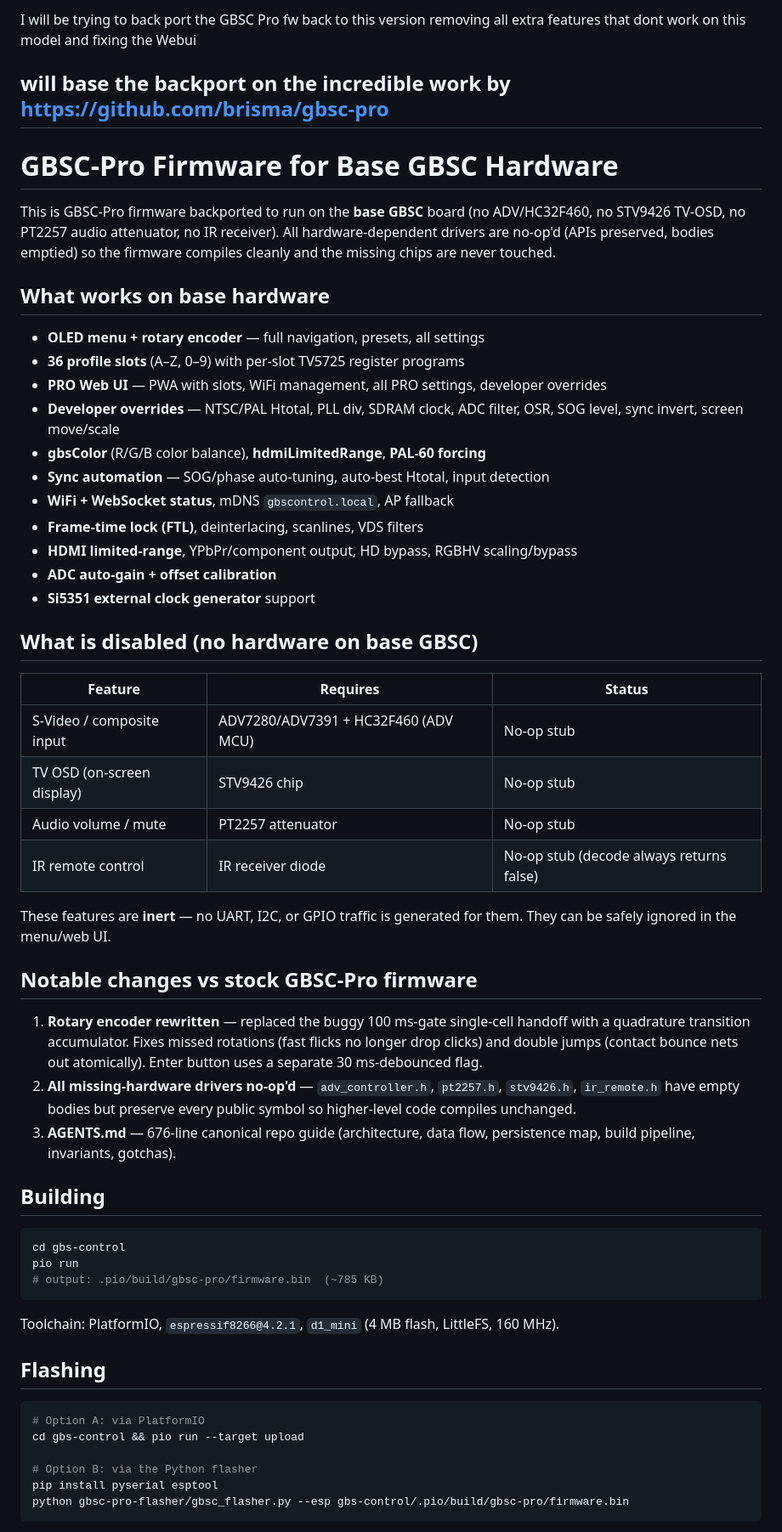
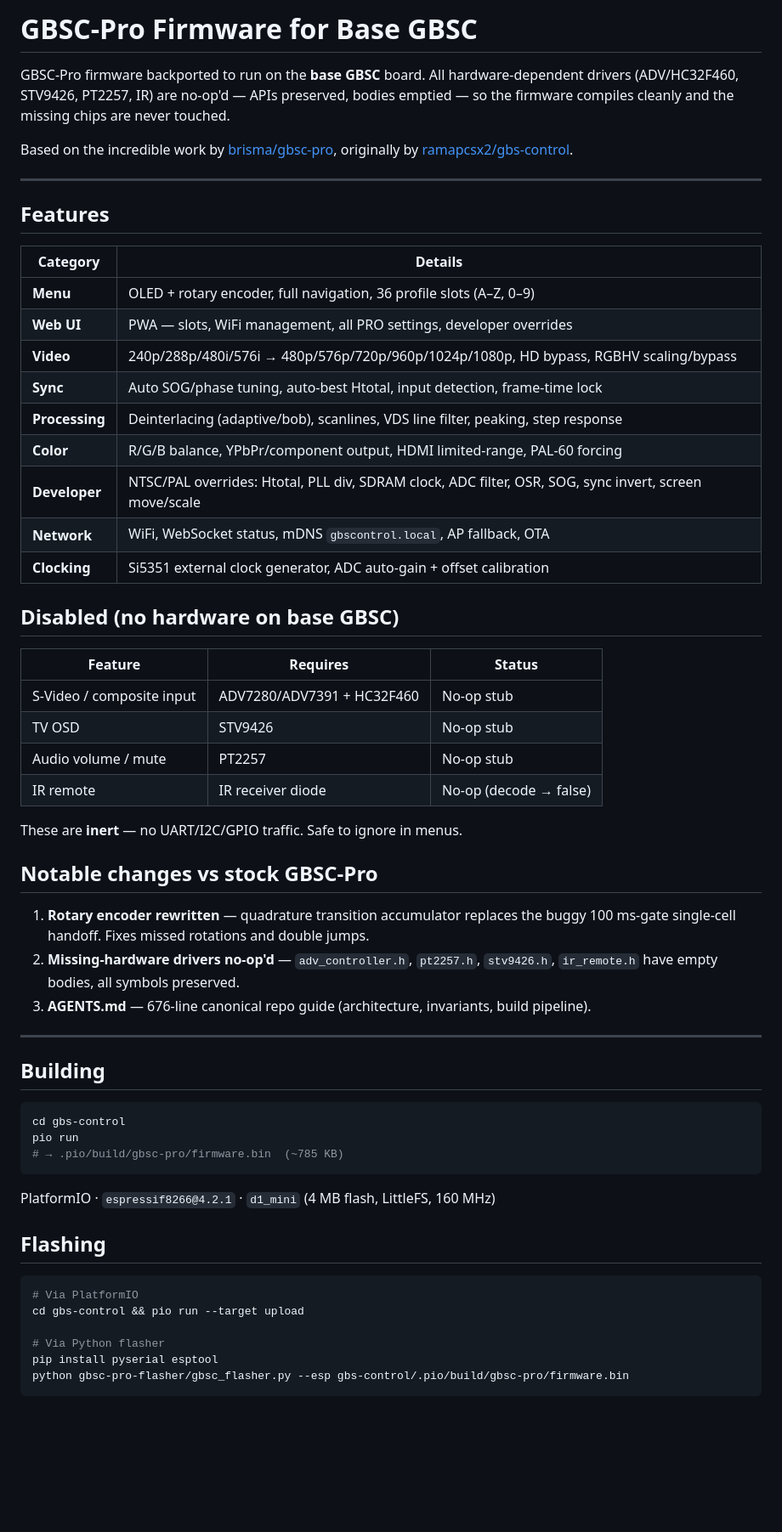
Before and after one commit to RetroUpgrade-YouTube/GBSC_FW_from_GBSCPRO, a Markdown page: README.md, the part around one of its changes. Shown at 85% size. Drawn GitHub-style; blank space fills up the shorter version.

Commit message:
Rewrite README as clean GitHub landing page

````diff
--- a/README.md
+++ b/README.md
@@ -1,60 +1,61 @@
-I will be trying to back port the GBSC Pro fw back to this version removing all extra features that dont work on this model and fixing the Webui
+# GBSC-Pro Firmware for Base GBSC
 
-will base the backport on the incredible work by https://github.com/brisma/gbsc-pro
--------------------------------------------------------------------------------------------------------------
+GBSC-Pro firmware backported to run on the **base GBSC** board. All hardware-dependent drivers (ADV/HC32F460, STV9426, PT2257, IR) are no-op'd — APIs preserved, bodies emptied — so the firmware compiles cleanly and the missing chips are never touched.
 
-# GBSC-Pro Firmware for Base GBSC Hardware
+Based on the incredible work by [brisma/gbsc-pro](https://github.com/brisma/gbsc-pro), originally by [ramapcsx2/gbs-control](https://github.com/ramapcsx2/gbs-control).
 
-This is GBSC-Pro firmware backported to run on the **base GBSC** board (no ADV/HC32F460, no STV9426 TV-OSD, no PT2257 audio attenuator, no IR receiver). All hardware-dependent drivers are no-op'd (APIs preserved, bodies emptied) so the firmware compiles cleanly and the missing chips are never touched.
+---
 
-## What works on base hardware
+## Features
 
-- **OLED menu + rotary encoder** — full navigation, presets, all settings
-- **36 profile slots** (A–Z, 0–9) with per-slot TV5725 register programs
-- **PRO Web UI** — PWA with slots, WiFi management, all PRO settings, developer overrides
-- **Developer overrides** — NTSC/PAL Htotal, PLL div, SDRAM clock, ADC filter, OSR, SOG level, sync invert, screen move/scale
-- **gbsColor** (R/G/B color balance), **hdmiLimitedRange**, **PAL-60 forcing**
-- **Sync automation** — SOG/phase auto-tuning, auto-best Htotal, input detection
-- **WiFi + WebSocket status**, mDNS `gbscontrol.local`, AP fallback
-- **Frame-time lock (FTL)**, deinterlacing, scanlines, VDS filters
-- **HDMI limited-range**, YPbPr/component output, HD bypass, RGBHV scaling/bypass
-- **ADC auto-gain + offset calibration**
-- **Si5351 external clock generator** support
+| Category | Details |
+|---|---|
+| **Menu** | OLED + rotary encoder, full navigation, 36 profile slots (A–Z, 0–9) |
+| **Web UI** | PWA — slots, WiFi management, all PRO settings, developer overrides |
+| **Video** | 240p/288p/480i/576i → 480p/576p/720p/960p/1024p/1080p, HD bypass, RGBHV scaling/bypass |
+| **Sync** | Auto SOG/phase tuning, auto-best Htotal, input detection, frame-time lock |
+| **Processing** | Deinterlacing (adaptive/bob), scanlines, VDS line filter, peaking, step response |
+| **Color** | R/G/B balance, YPbPr/component output, HDMI limited-range, PAL-60 forcing |
+| **Developer** | NTSC/PAL overrides: Htotal, PLL div, SDRAM clock, ADC filter, OSR, SOG, sync invert, screen move/scale |
+| **Network** | WiFi, WebSocket status, mDNS `gbscontrol.local`, AP fallback, OTA |
+| **Clocking** | Si5351 external clock generator, ADC auto-gain + offset calibration |
 
-## What is disabled (no hardware on base GBSC)
+## Disabled (no hardware on base GBSC)
 
 | Feature | Requires | Status |
 |---|---|---|
-| S-Video / composite input | ADV7280/ADV7391 + HC32F460 (ADV MCU) | No-op stub |
-| TV OSD (on-screen display) | STV9426 chip | No-op stub |
-| Audio volume / mute | PT2257 attenuator | No-op stub |
-| IR remote control | IR receiver diode | No-op stub (decode always returns false) |
+| S-Video / composite input | ADV7280/ADV7391 + HC32F460 | No-op stub |
+| TV OSD | STV9426 | No-op stub |
+| Audio volume / mute | PT2257 | No-op stub |
+| IR remote | IR receiver diode | No-op (decode → false) |
 
-These features are **inert** — no UART, I2C, or GPIO traffic is generated for them. They can be safely ignored in the menu/web UI.
+These are **inert** — no UART/I2C/GPIO traffic. Safe to ignore in menus.
 
-## Notable changes vs stock GBSC-Pro firmware
+## Notable changes vs stock GBSC-Pro
 
-1. **Rotary encoder rewritten** — replaced the buggy 100 ms-gate single-cell handoff with a quadrature transition accumulator. Fixes missed rotations (fast flicks no longer drop clicks) and double jumps (contact bounce nets out atomically). Enter button uses a separate 30 ms-debounced flag.
-2. **All missing-hardware drivers no-op'd** — `adv_controller.h`, `pt2257.h`, `stv9426.h`, `ir_remote.h` have empty bodies but preserve every public symbol so higher-level code compiles unchanged.
-3. **AGENTS.md** — 676-line canonical repo guide (architecture, data flow, persistence map, build pipeline, invariants, gotchas).
+1. **Rotary encoder rewritten** — quadrature transition accumulator replaces the buggy 100 ms-gate single-cell handoff. Fixes missed rotations and double jumps.
+2. **Missing-hardware drivers no-op'd** — `adv_controller.h`, `pt2257.h`, `stv9426.h`, `ir_remote.h` have empty bodies, all symbols preserved.
+3. **AGENTS.md** — 676-line canonical repo guide (architecture, invariants, build pipeline).
+
+---
 
 ## Building
 
 ```bash
 cd gbs-control
 pio run
-# output: .pio/build/gbsc-pro/firmware.bin  (~785 KB)
+# → .pio/build/gbsc-pro/firmware.bin  (~785 KB)
 ```
 
-Toolchain: PlatformIO, `espressif8266@4.2.1`, `d1_mini` (4 MB flash, LittleFS, 160 MHz).
+PlatformIO · `espressif8266@4.2.1` · `d1_mini` (4 MB flash, LittleFS, 160 MHz)
 
 ## Flashing
 
 ```bash
-# Option A: via PlatformIO
+# Via PlatformIO
 cd gbs-control && pio run --target upload
 
-# Option B: via the Python flasher
+# Via Python flasher
 pip install pyserial esptool
 python gbsc-pro-flasher/gbsc_flasher.py --esp gbs-control/.pio/build/gbsc-pro/firmware.bin
 ```
````
Also changed, not shown: other parts of README.md (+31 -219 lines).
